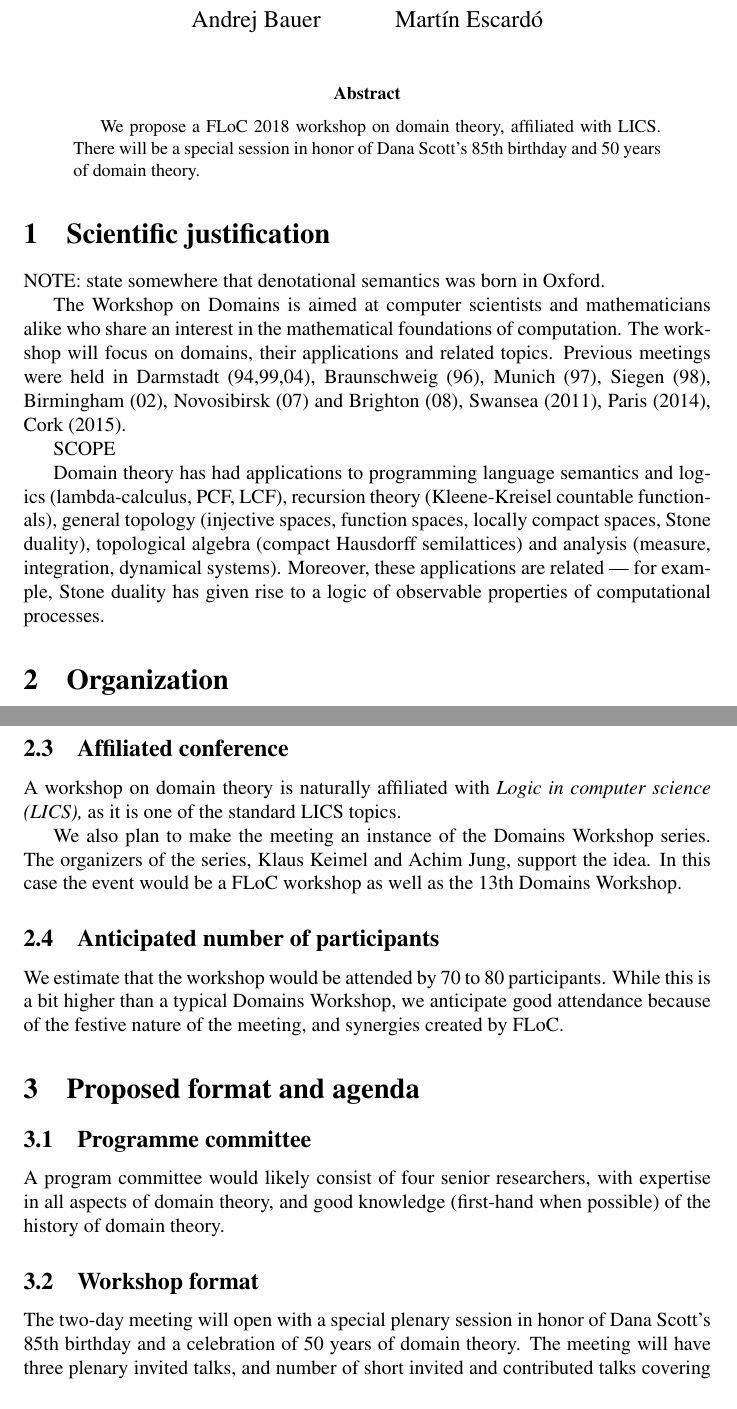
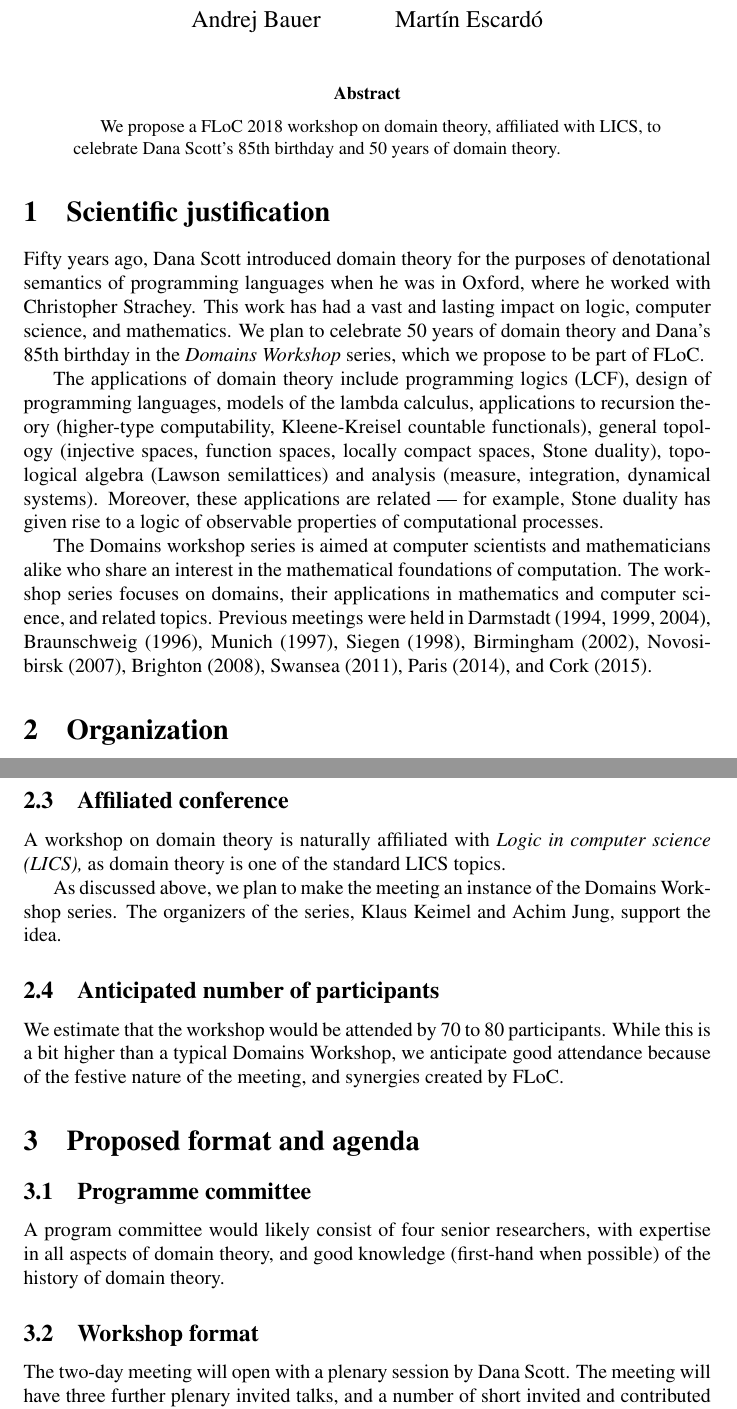
Before and after one commit to IMFM-SI/STM2025, a LaTeX paper (domains-floc-2018.tex): two parts of pages 1 and 2 of 4, joined at a grey line, cut so that both start at the same text. Compiled offline with pdfLaTeX.

Commit message:
final version maybe

```diff
--- a/domains-floc-2018.tex
+++ b/domains-floc-2018.tex
@@ -23,33 +23,37 @@
 \maketitle
 
 \begin{abstract}
-  We propose a FLoC~2018 workshop on domain theory, affiliated with LICS. There will be a
-  special session in honor of Dana Scott's 85th birthday and 50~years of domain theory.
+  We propose a FLoC~2018 workshop on domain theory, affiliated with LICS, to celebrate Dana Scott's 85th birthday and 50~years of domain theory.
 \end{abstract}
 
 \section{Scientific justification}
 
-NOTE: state somewhere that denotational semantics was born in Oxford.
+Fifty years ago, Dana Scott introduced domain theory for the purposes
+of denotational semantics of programming languages when he was in
+Oxford, where he worked with Christopher Strachey. This work has had a
+vast and lasting impact on logic, computer science, and
+mathematics. We plan to celebrate 50 years of domain theory and Dana's
+85th birthday in the \emph{Domains Workshop} series, which we propose
+to be part of FLoC.
 
-The Workshop on Domains is aimed at computer scientists and
+The applications of domain theory include programming logics (LCF),
+design of programming languages, models of the lambda calculus,
+applications to recursion theory (higher-type computability,
+Kleene-Kreisel countable functionals), general topology (injective
+spaces, function spaces, locally compact spaces, Stone duality),
+topological algebra (Lawson semilattices) and analysis (measure,
+integration, dynamical systems). Moreover, these applications are
+related --- for example, Stone duality has given rise to a logic of
+observable properties of computational processes.
+
+The Domains workshop series is aimed at computer scientists and
 mathematicians alike who share an interest in the mathematical
-foundations of computation. The workshop will focus on domains,
-their applications and related topics.  Previous meetings were
-held in Darmstadt (94,99,04), Braunschweig (96), Munich (97),
-Siegen (98), Birmingham (02), Novosibirsk (07) and Brighton (08),
-Swansea (2011), Paris (2014), Cork (2015).
-
-SCOPE
-
-    Domain theory has had applications to programming language
-semantics and logics (lambda-calculus, PCF, LCF), recursion theory
-(Kleene-Kreisel countable functionals), general topology (injective
-spaces, function spaces, locally compact spaces, Stone duality),
-topological algebra (compact Hausdorff semilattices) and analysis
-(measure, integration, dynamical systems). Moreover, these
-applications are related --- for example, Stone duality has given
-rise to a logic of observable properties of computational
-processes.
+foundations of computation. The workshop series focuses on domains,
+their applications in mathematics and computer science, and related
+topics.  Previous meetings were held in Darmstadt (1994, 1999, 2004),
+Braunschweig (1996), Munich (1997), Siegen (1998), Birmingham (2002),
+Novosibirsk (2007), Brighton (2008), Swansea (2011), Paris (2014), and
+Cork (2015).
 
 \section{Organization}
 
@@ -87,11 +91,11 @@ help form a programme committee.
 \subsection{Affiliated conference}
 
 A workshop on domain theory is naturally affiliated with \emph{Logic in computer science
-  (LICS),} as it is one of the standard LICS topics.
+  (LICS),} as domain theory is one of the standard LICS topics.
 
-We also plan to make the meeting an instance of the Domains Workshop series. The
-organizers of the series, Klaus Keimel and Achim Jung, support the idea. In this case the
-event would be a FLoC workshop as well as the 13th Domains Workshop.
+As discussed above, we plan to make the meeting an instance of
+the Domains Workshop series. The organizers of the series, Klaus
+Keimel and Achim Jung, support the idea.
 
 \subsection{Anticipated number of participants}
 \label{sec:antic-numb-part}
@@ -115,6 +119,6 @@ domain theory.
 
 \subsection{Workshop format}
 
-The two-day meeting will open with a special plenary session in honor of Dana Scott's
-85th~birthday and a celebration of 50~years of domain theory. The meeting will have three
-plenary invited talks, and number of short invited and contributed talks covering current
+The two-day meeting will open with a plenary session by Dana Scott.
+The meeting will have three further plenary invited talks, and a
+number of short invited and contributed talks covering current topics
```
Also changed, not shown: domains-floc-2018.tex (52 more changed lines).
